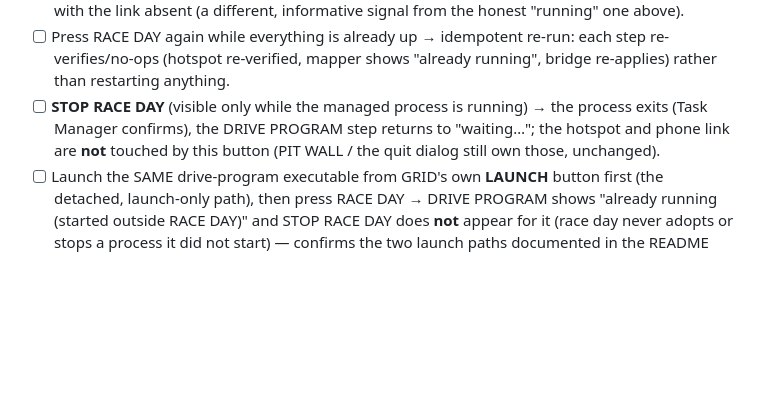
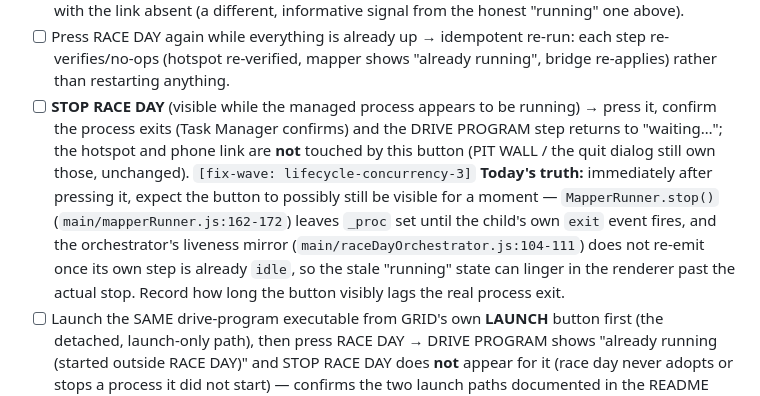
Before and after one commit to beforethenexttolast/w17-ground-station, a Markdown page: docs/setup_flow_bench_checklist.md, the part around the change. Rendered like a GitHub page; blank space fills up the shorter version.

Commit message:
docs(bench-checklist): STOP RACE DAY item records lag, not instant-off
Item at (was) line 227 asserted the button is visible "only while the
managed process is running" and disappears cleanly on stop. Per the
same MapperRunner.stop()/liveness-mirror gap documented in the README
(main/mapperRunner.js:162-172, main/raceDayOrchestrator.js:104-111),
the button can lag the real process exit. Update the bench step to
have the tester record that lag rather than assert instant disappearance.

Reviewer finding: NON-BLOCKING-3 [fix-wave: lifecycle-concurrency-3].

Co-Authored-By: Claude Fable 5 <noreply@anthropic.com>

```diff
--- a/docs/setup_flow_bench_checklist.md
+++ b/docs/setup_flow_bench_checklist.md
@@ -224,10 +224,17 @@ prereq above (a saved controller profile + the ⚙ RACE DAY paths set).
 - [ ] Press RACE DAY again while everything is already up → idempotent re-run: each step
       re-verifies/no-ops (hotspot re-verified, mapper shows "already running", bridge
       re-applies) rather than restarting anything.
-- [ ] **STOP RACE DAY** (visible only while the managed process is running) → the process
-      exits (Task Manager confirms), the DRIVE PROGRAM step returns to "waiting…"; the
-      hotspot and phone link are **not** touched by this button (PIT WALL / the quit dialog
-      still own those, unchanged).
+- [ ] **STOP RACE DAY** (visible while the managed process appears to be running) → press
+      it, confirm the process exits (Task Manager confirms) and the DRIVE PROGRAM step
+      returns to "waiting…"; the hotspot and phone link are **not** touched by this button
+      (PIT WALL / the quit dialog still own those, unchanged). `[fix-wave:
+      lifecycle-concurrency-3]` **Today's truth:** immediately after pressing it, expect the
+      button to possibly still be visible for a moment — `MapperRunner.stop()`
+      (`main/mapperRunner.js:162-172`) leaves `_proc` set until the child's own `exit` event
+      fires, and the orchestrator's liveness mirror (`main/raceDayOrchestrator.js:104-111`)
+      does not re-emit once its own step is already `idle`, so the stale "running" state can
+      linger in the renderer past the actual stop. Record how long the button visibly lags
+      the real process exit.
 - [ ] Launch the SAME drive-program executable from GRID's own **LAUNCH** button first
       (the detached, launch-only path), then press RACE DAY → DRIVE PROGRAM shows "already
       running (started outside RACE DAY)" and STOP RACE DAY does **not** appear for it (race
```
